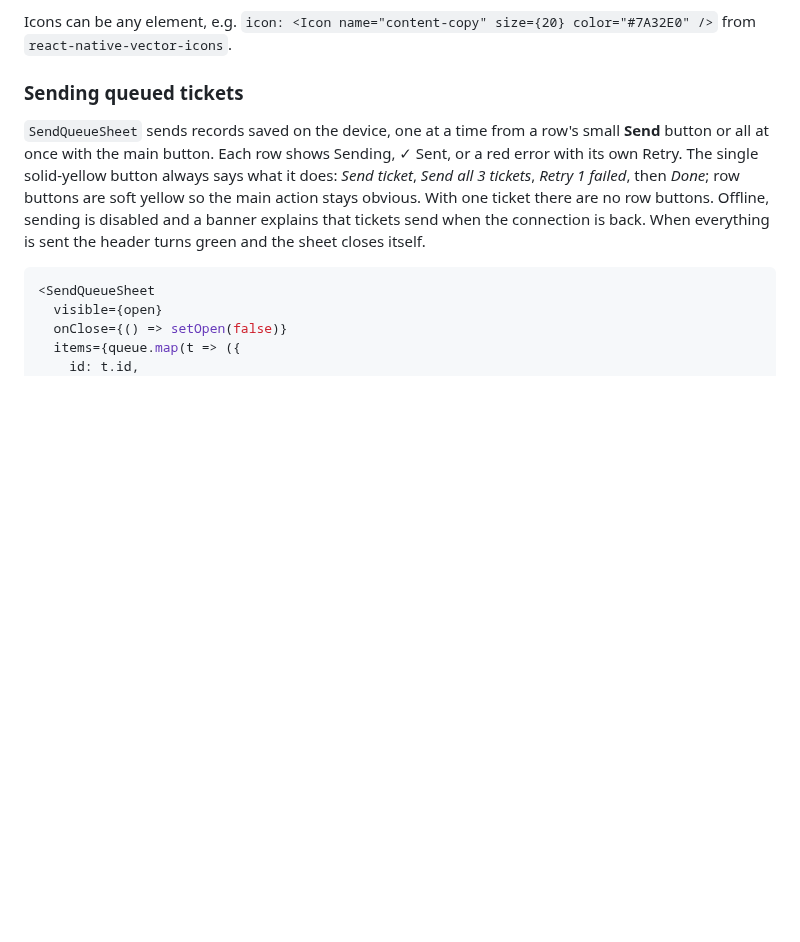
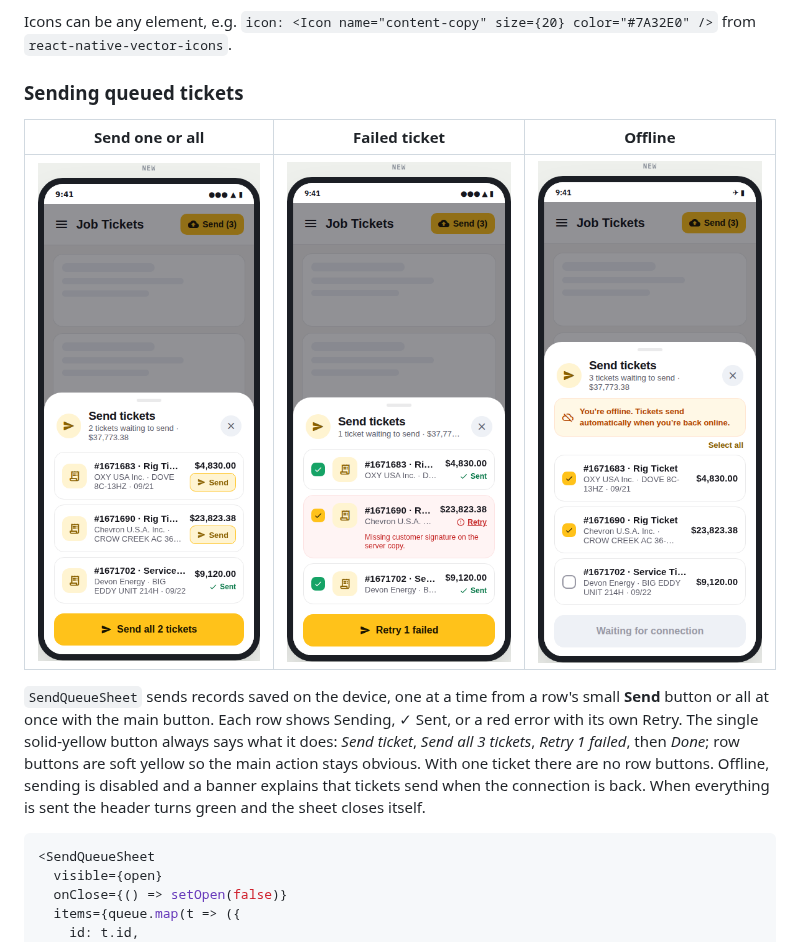
Before and after one commit to gsandeep551/MyOrg, a Markdown page: react-native-record-card/README.md, the part around the change. Rendered like a GitHub page; pictures changed too: react-native-record-card/docs/send-sheet-offline.png (added), react-native-record-card/docs/send-sheet-phone.png (added), react-native-record-card/docs/send-sheet-retry.png (added); blank space fills up the shorter version.

Commit message:
Add SendQueueSheet screenshots to the README
Co-Authored-By: Claude Opus 5.5 <noreply@anthropic.com>
Claude-Session: https://claude.ai/code/session_01UcyFMcyeUeiAGdFpyHZuy8

```diff
--- a/react-native-record-card/README.md
+++ b/react-native-record-card/README.md
@@ -78,6 +78,10 @@ For a local, unsynced record, add `tone="warning"` and `status={{ label: 'Not Sy
 Icons can be any element, e.g. `icon: <Icon name="content-copy" size={20} color="#7A32E0" />` from `react-native-vector-icons`.
 
 ### Sending queued tickets
+
+| Send one or all | Failed ticket | Offline |
+|---|---|---|
+| ![Send sheet](docs/send-sheet-phone.png) | ![Retry a failed ticket](docs/send-sheet-retry.png) | ![Offline state](docs/send-sheet-offline.png) |
 
 `SendQueueSheet` sends records saved on the device, one at a time from a row's small **Send** button or all at once with the main button. Each row shows Sending, ✓ Sent, or a red error with its own Retry. The single solid-yellow button always says what it does: *Send ticket*, *Send all 3 tickets*, *Retry 1 failed*, then *Done*; row buttons are soft yellow so the main action stays obvious. With one ticket there are no row buttons. Offline, sending is disabled and a banner explains that tickets send when the connection is back. When everything is sent the header turns green and the sheet closes itself.
 
```
